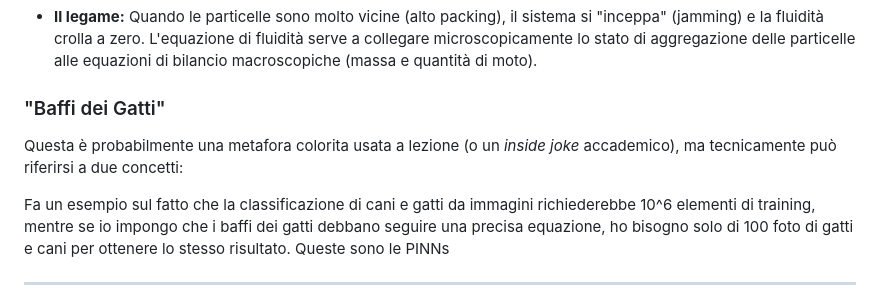
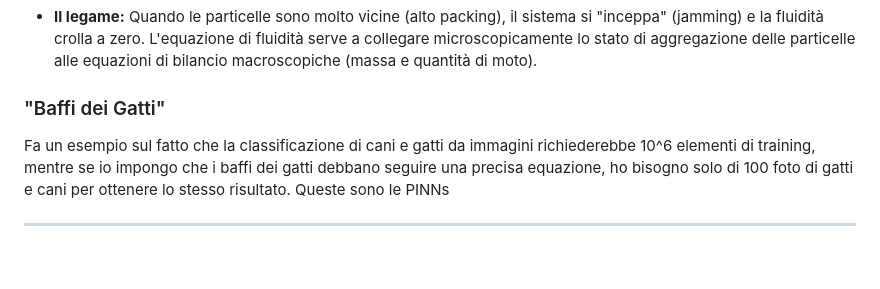
Before and after one commit to Eaglw/PINN-tesi, a Markdown page: notes/Seminario ML Safa Jamali.md, the part around the change. GitHub-like rendering; blank space fills up the shorter version.

Commit message:
aggiornamento note

```diff
--- a/notes/Seminario ML Safa Jamali.md
+++ b/notes/Seminario ML Safa Jamali.md
@@ -43,9 +43,6 @@ La tua nota _"Fluidity Eq. $\rightarrow$ Granular Packing"_ si riferisce quasi c
 
 
 ### "Baffi dei Gatti"
-
-Questa è probabilmente una metafora colorita usata a lezione (o un _inside joke_ accademico), ma tecnicamente può riferirsi a due concetti:
-
 Fa un esempio sul fatto che la classificazione di cani e gatti da immagini richiederebbe 10^6 elementi di training, mentre se io impongo che i baffi dei gatti debbano seguire una precisa equazione, ho bisogno solo di 100 foto di gatti e cani per ottenere lo stesso risultato. Queste sono le PINNs
 
 ---
```
Also changed, not shown: notes/Domande secondo ricevimento.md (added, +15 -0 lines), notes/Tanh vs Gelu activation function.md (added, +46 -0 lines).
